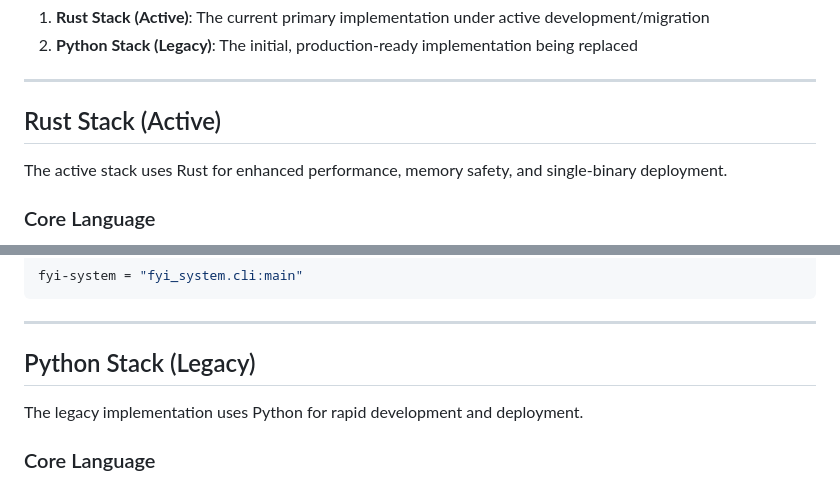
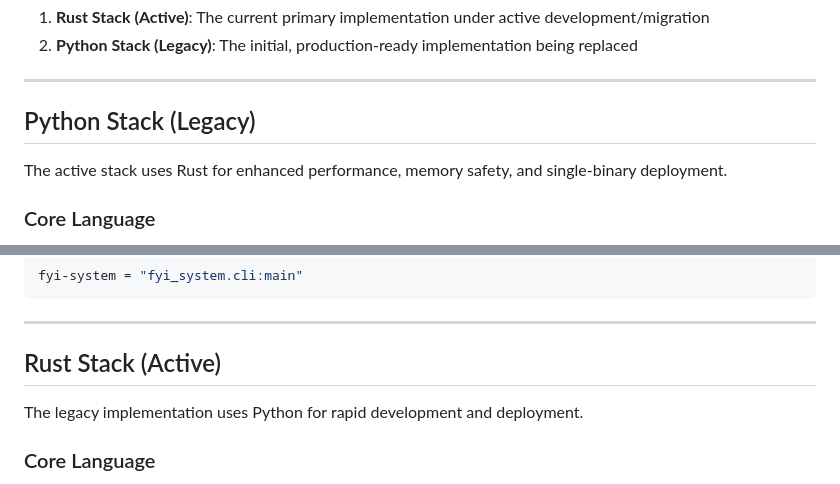
Before and after one commit to edithatogo/fyi-cli, a Markdown page: .conductor/tech-stack.md, 2 parts joined by grey strips. Drawn GitHub-style.

```diff
--- a/.conductor/tech-stack.md
+++ b/.conductor/tech-stack.md
@@ -8,7 +8,7 @@ This project supports two technology stacks:
 
 ---
 
-## Rust Stack (Active)
+## Python Stack (Legacy)
 
 The active stack uses Rust for enhanced performance, memory safety, and single-binary deployment.
 
@@ -49,7 +49,7 @@ fyi-system = "fyi_system.cli:main"
 
 ---
 
-## Python Stack (Legacy)
+## Rust Stack (Active)
 
 The legacy implementation uses Python for rapid development and deployment.
 
```
Also changed, not shown: 1 other file.
